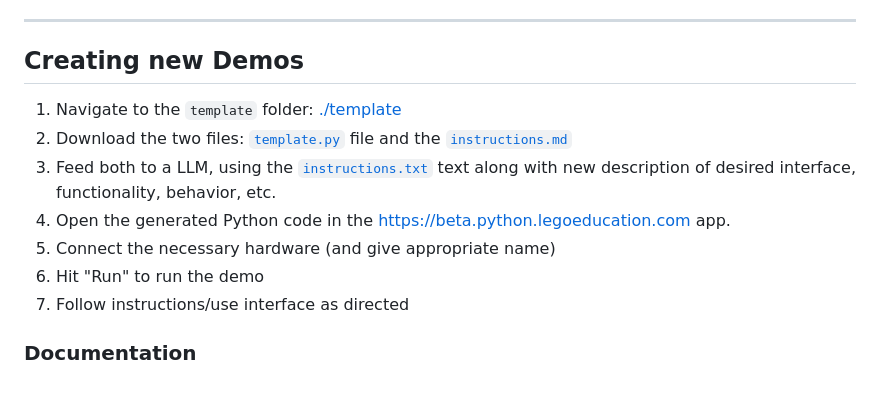
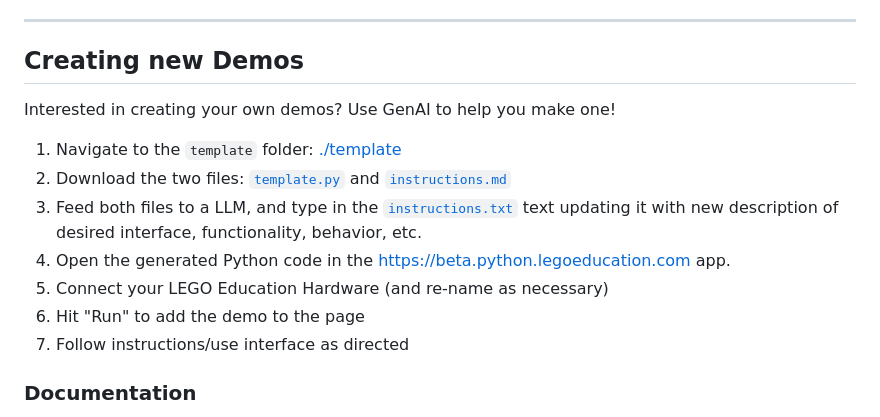
Before and after one commit to edanahy/pythonbetademos, a Markdown page: README.md, the part around the change. Rendered like a GitHub page; blank space fills up the shorter version.

Commit message:
Revised demo creation steps
Updated instructions for creating demos with GenAI.

```diff
--- a/README.md
+++ b/README.md
@@ -75,12 +75,14 @@ move the paddles up and down. Full screen mode takes over the entire browser win
 
 ## Creating new Demos
 
+Interested in creating your own demos? Use GenAI to help you make one!
+
 1. Navigate to the `template` folder: [./template](./template)
-2. Download the two files: [`template.py`](./template/template.py) file and the [`instructions.md`](./template/instructions.md)
-3. Feed both to a LLM, using the [`instructions.txt`](./template/instructions.txt) text along with new description of desired interface, functionality, behavior, etc.
+2. Download the two files: [`template.py`](./template/template.py) and [`instructions.md`](./template/instructions.md)
+3. Feed both files to a LLM, and type in the [`instructions.txt`](./template/instructions.txt) text updating it with new description of desired interface, functionality, behavior, etc.
 4. Open the generated Python code in the https://beta.python.legoeducation.com app.
-5. Connect the necessary hardware (and give appropriate name)
-6. Hit "Run" to run the demo
+5. Connect your LEGO Education Hardware (and re-name as necessary)
+6. Hit "Run" to add the demo to the page
 7. Follow instructions/use interface as directed
 
 ### Documentation
```
